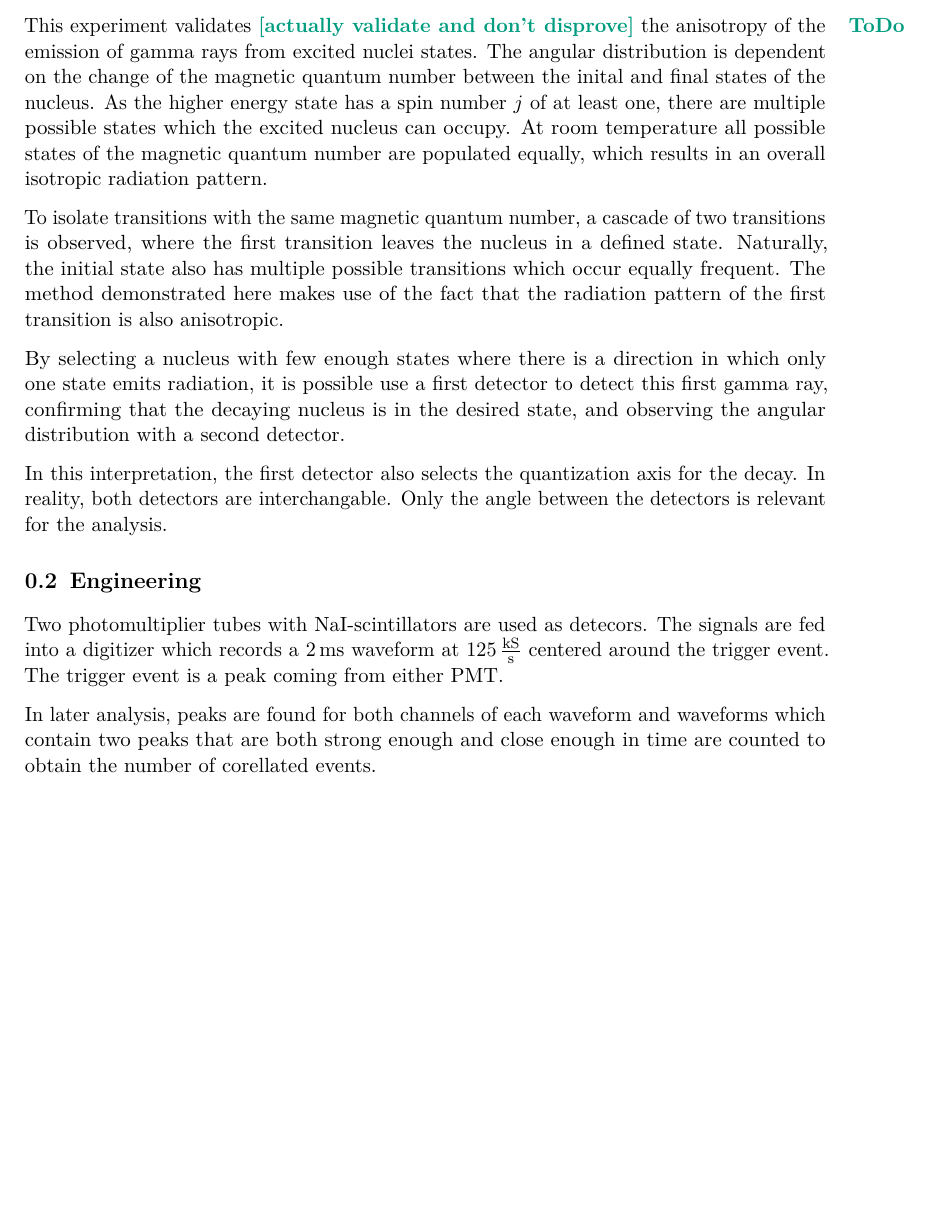
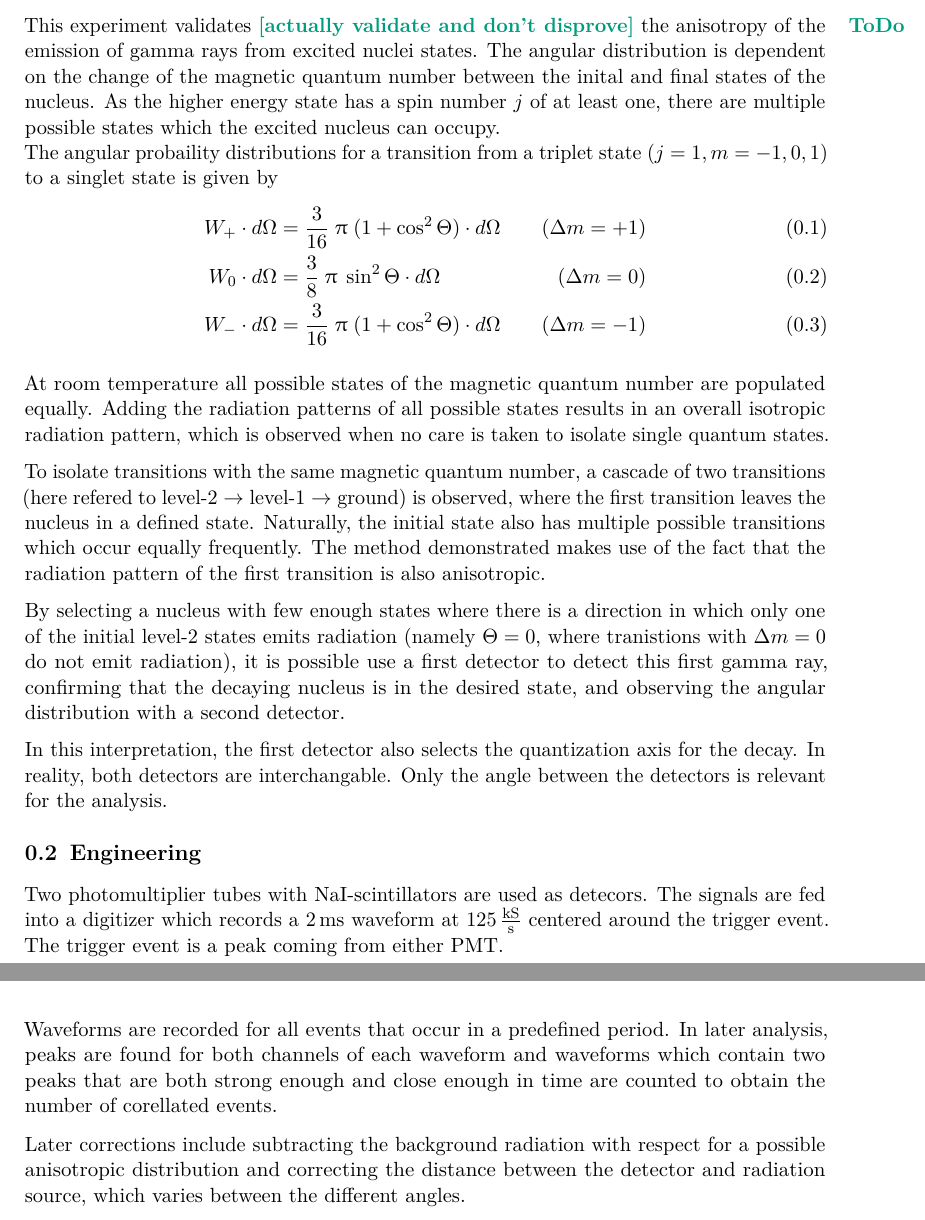
Before and after one commit to martin2250/P3-Physikalisches-Fortgeschrittenenpraktikum, a LaTeX thesis (01-Angle_Correlation/01-Angle_Correlation.tex, which reads 01-Angle_Correlation/chap/00-prep.tex): part of page 3 of 10 before the commit and two parts of pages 3 and 4 of 11 after it, the two joined at a grey line, cut so that both start at the same text, the shorter picture padded with empty space. Compiled offline with pdfLaTeX; a LaTeX package or settings file that is missing is left out.

Commit message:
01 - small tweaks

```diff
--- a/01-Angle_Correlation/chap/00-prep.tex
+++ b/01-Angle_Correlation/chap/00-prep.tex
@@ -3,14 +3,22 @@
 \section{Physics}
 This experiment validates \todo{actually validate and don't disprove} the anisotropy of the emission of gamma rays from excited nuclei states.
 The angular distribution is dependent on the change of the magnetic quantum number between the inital and final states of the nucleus.
-As the higher energy state has a spin number $j$ of at least one, there are multiple possible states which the excited nucleus can occupy.
-At room temperature all possible states of the magnetic quantum number are populated equally, which results in an overall isotropic radiation pattern.
+As the higher energy state has a spin number $j$ of at least one, there are multiple possible states which the excited nucleus can occupy.\\
+The angular probaility distributions for a transition from a triplet state ($j=1, m=-1,0,1$) to a singlet state is given by
+\begin{alignat}{2}
+	W_+ \cdot d\Omega &= \frac{3}{16} \; \uppi \; (1 + \cos^2 \Theta) \cdot d\Omega \qquad &(\Delta m = +1)\\
+	W_0 \cdot d\Omega &= \frac{3}{8} \; \uppi \; \sin^2 \Theta \cdot d\Omega \qquad &(\Delta m = 0)\\
+	W_- \cdot d\Omega &= \frac{3}{16} \; \uppi \; (1 + \cos^2 \Theta) \cdot d\Omega \qquad &(\Delta m = -1)
+\end{alignat}
 
-To isolate transitions with the same magnetic quantum number, a cascade of two transitions is observed, where the first transition leaves the nucleus in a defined state.
-Naturally, the initial state also has multiple possible transitions which occur equally frequent.
-The method demonstrated here makes use of the fact that the radiation pattern of the first transition is also anisotropic.
+At room temperature all possible states of the magnetic quantum number are populated equally.
+Adding the radiation patterns of all possible states results in an overall isotropic radiation pattern, which is observed when no care is taken to isolate single quantum states.
 
-By selecting a nucleus with few enough states where there is a direction in which only one state emits radiation, it is possible use a first detector to detect this first gamma ray, confirming that the decaying nucleus is in the desired state, and observing the angular distribution with a second detector.
+To isolate transitions with the same magnetic quantum number, a cascade of two transitions (here refered to level-2 $\rightarrow$ level-1 $\rightarrow$ ground) is observed, where the first transition leaves the nucleus in a defined state.
+Naturally, the initial state also has multiple possible transitions which occur equally frequently.
+The method demonstrated makes use of the fact that the radiation pattern of the first transition is also anisotropic.
+
+By selecting a nucleus with few enough states where there is a direction in which only one of the initial level-2 states emits radiation (namely $\Theta = 0$, where tranistions with $\Delta m = 0$ do not emit radiation), it is possible use a first detector to detect this first gamma ray, confirming that the decaying nucleus is in the desired state, and observing the angular distribution with a second detector.
 
 In this interpretation, the first detector also selects the quantization axis for the decay.
 In reality, both detectors are interchangable.
@@ -21,4 +29,7 @@ Two photomultiplier tubes with \ce{NaI}-scintillators are used as  detecors.
 The signals are fed into a digitizer which records a \SI{2}{\ms} waveform at \SI{125}{\kilo\samples\per\second} centered around the trigger event.
 The trigger event is a peak coming from either PMT.
 
+Waveforms are recorded for all events that occur in a predefined period.
 In later analysis, peaks are found for both channels of each waveform and waveforms which contain two peaks that are both strong enough and close enough in time are counted to obtain the number of corellated events.
+
+Later corrections include subtracting the background radiation with respect for a possible anisotropic distribution and correcting the distance between the detector and radiation source, which varies between the different angles.
```
